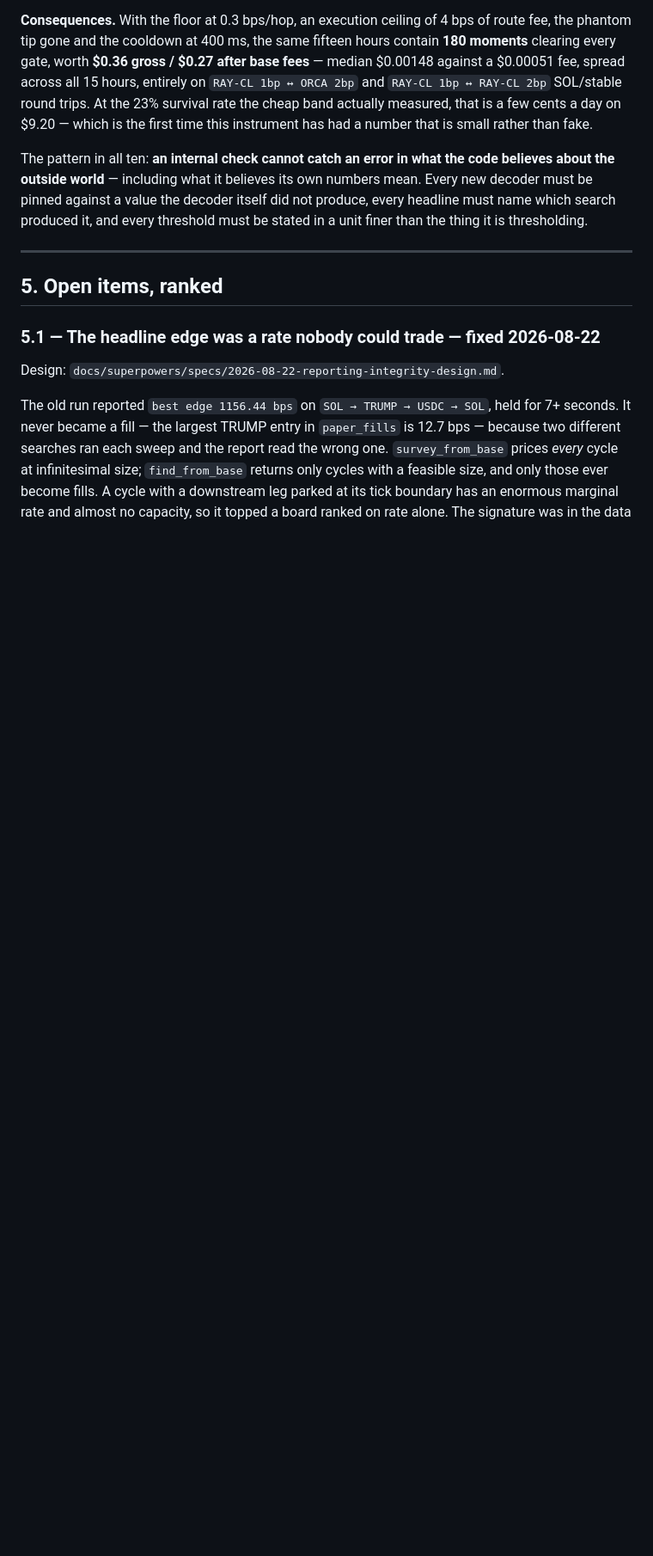
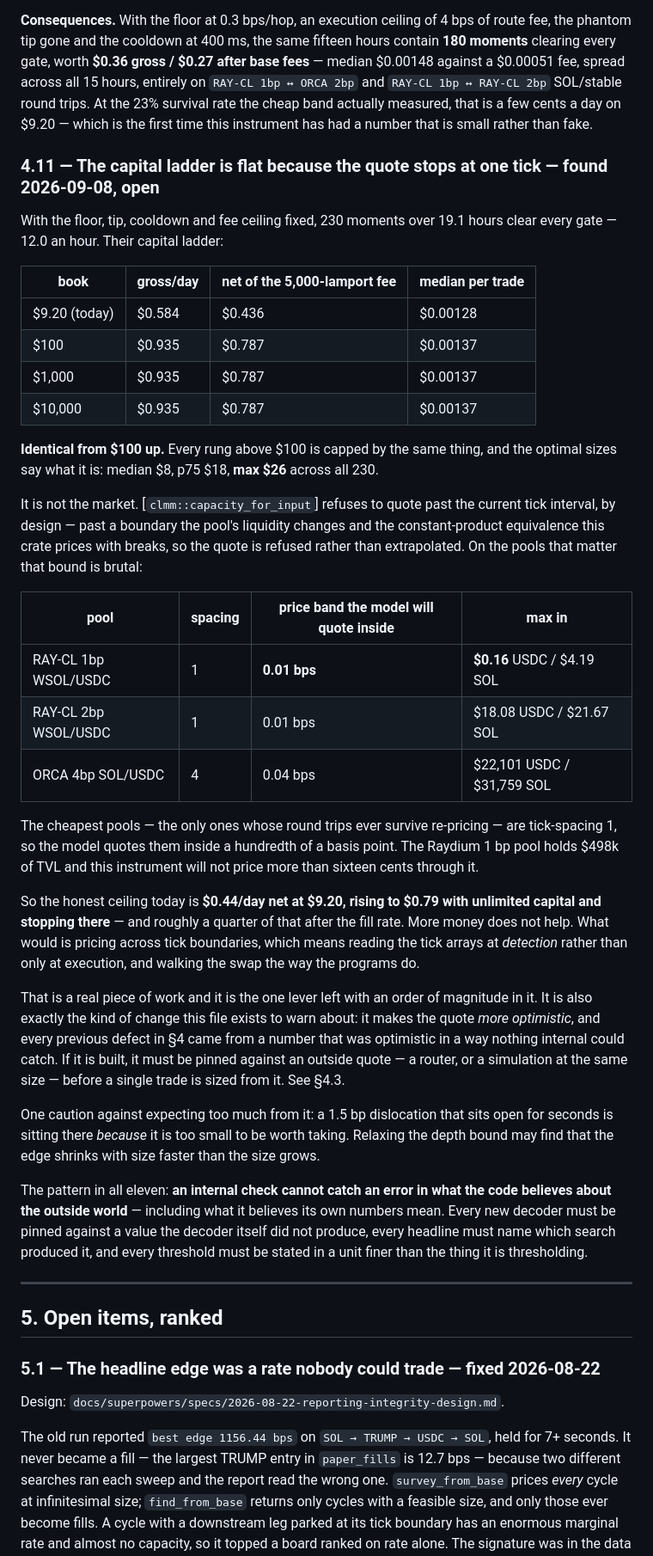
Before and after one commit to alenissacsam-2/dislocation_bps, a Markdown page: HANDOVER.md, the part around the change. Shown at 86% size. Rendered like a GitHub page; blank space fills up the shorter version.

Commit message:
docs: the ceiling is sixteen cents of quotable depth, not the market
With the floor, tip, cooldown and fee ceiling fixed, 230 moments over
19.1 hours clear every gate. Their capital ladder is flat from $100 up:
$0.935/day gross at $100, at $1,000 and at $10,000, against $0.584 at
$9.20. Optimal sizes across all 230: median $8, p75 $18, max $26.

That is not the market. capacity_for_input refuses to quote past the
current tick interval, and the pools whose round trips actually survive
re-pricing are tick-spacing 1 -- so the model prices them inside a
hundredth of a basis point. Measured on chain:

  RAY-CL 1bp WSOL/USDC  spacing 1  0.01 bps band  max in $0.16
  RAY-CL 2bp WSOL/USDC  spacing 1  0.01 bps band  max in $18.08
  ORCA   4bp SOL/USDC   spacing 4  0.04 bps band  max in $22,101

The Raydium 1 bp pool holds $498k of TVL and this instrument will not
price more than sixteen cents through it.

Recorded as 4.11, open, with the warning that fixing it makes the quote
more optimistic and therefore has to be pinned against an outside quote
before anything is sized from it.

Co-Authored-By: Claude Opus 5 <noreply@anthropic.com>

```diff
--- a/HANDOVER.md
+++ b/HANDOVER.md
@@ -560,7 +560,55 @@ median $0.00148 against a $0.00051 fee, spread across all 15 hours, entirely on
 23% survival rate the cheap band actually measured, that is a few cents a day on $9.20 —
 which is the first time this instrument has had a number that is small rather than fake.
 
-The pattern in all ten: **an internal check cannot catch an error in what the code
+### 4.11 — The capital ladder is flat because the quote stops at one tick — **found 2026-09-08, open**
+
+With the floor, tip, cooldown and fee ceiling fixed, 230 moments over 19.1 hours clear
+every gate — 12.0 an hour. Their capital ladder:
+
+| book | gross/day | net of the 5,000-lamport fee | median per trade |
+|---|---|---|---|
+| $9.20 (today) | $0.584 | $0.436 | $0.00128 |
+| $100 | $0.935 | $0.787 | $0.00137 |
+| $1,000 | $0.935 | $0.787 | $0.00137 |
+| $10,000 | $0.935 | $0.787 | $0.00137 |
+
+**Identical from $100 up.** Every rung above $100 is capped by the same thing, and the
+optimal sizes say what it is: median $8, p75 $18, **max $26** across all 230.
+
+It is not the market. [`clmm::capacity_for_input`] refuses to quote past the current
+tick interval, by design — past a boundary the pool's liquidity changes and the
+constant-product equivalence this crate prices with breaks, so the quote is refused
+rather than extrapolated. On the pools that matter that bound is brutal:
+
+| pool | spacing | price band the model will quote inside | max in |
+|---|---|---|---|
+| RAY-CL 1bp WSOL/USDC | 1 | **0.01 bps** | **$0.16** USDC / $4.19 SOL |
+| RAY-CL 2bp WSOL/USDC | 1 | 0.01 bps | $18.08 USDC / $21.67 SOL |
+| ORCA 4bp SOL/USDC | 4 | 0.04 bps | $22,101 USDC / $31,759 SOL |
+
+The cheapest pools — the only ones whose round trips ever survive re-pricing — are
+tick-spacing 1, so the model quotes them inside a hundredth of a basis point. The
+Raydium 1 bp pool holds $498k of TVL and this instrument will not price more than
+sixteen cents through it.
+
+So the honest ceiling today is **$0.44/day net at $9.20, rising to $0.79 with unlimited
+capital and stopping there** — and roughly a quarter of that after the fill rate. More
+money does not help. What would is pricing across tick boundaries, which means reading
+the tick arrays at *detection* rather than only at execution, and walking the swap the
+way the programs do.
+
+That is a real piece of work and it is the one lever left with an order of magnitude in
+it. It is also exactly the kind of change this file exists to warn about: it makes the
+quote *more optimistic*, and every previous defect in §4 came from a number that was
+optimistic in a way nothing internal could catch. If it is built, it must be pinned
+against an outside quote — a router, or a simulation at the same size — before a single
+trade is sized from it. See §4.3.
+
+One caution against expecting too much from it: a 1.5 bp dislocation that sits open for
+seconds is sitting there *because* it is too small to be worth taking. Relaxing the
+depth bound may find that the edge shrinks with size faster than the size grows.
+
+The pattern in all eleven: **an internal check cannot catch an error in what the code
 believes about the outside world** — including what it believes its own numbers mean.
 Every new decoder must be pinned against a value the decoder itself did not produce,
 every headline must name which search produced it, and every threshold must be stated in
```
